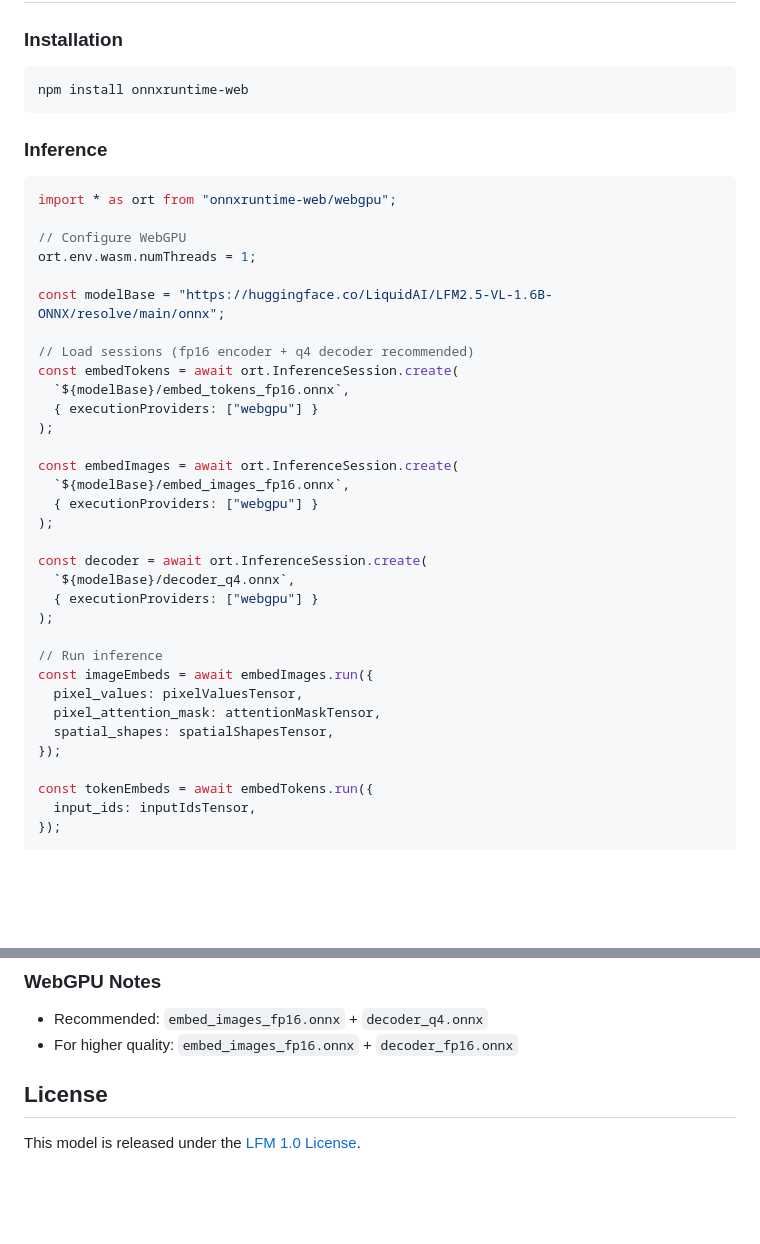
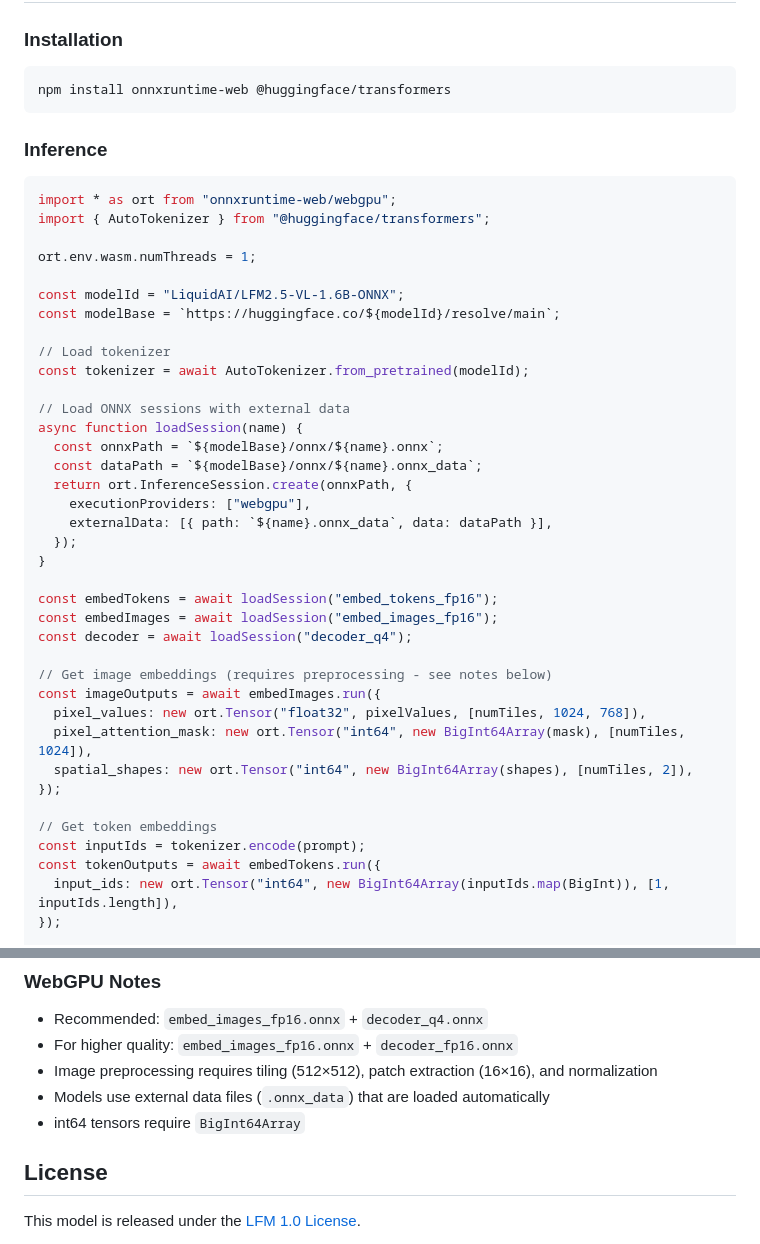
Before and after one commit to Liquid4All/onnx-export, a Markdown page: docs/LFM2.5-VL-1.6B-ONNX-README.md, 2 parts joined by grey strips. GitHub-like rendering; blank space fills up the shorter version.

Commit message:
lfm2 vl doc

````diff
--- a/docs/LFM2.5-VL-1.6B-ONNX-README.md
+++ b/docs/LFM2.5-VL-1.6B-ONNX-README.md
@@ -189,43 +189,47 @@ print(processor.tokenizer.decode(generated_tokens, skip_special_tokens=True))
 ### Installation
 
 ```bash
-npm install onnxruntime-web
+npm install onnxruntime-web @huggingface/transformers
 ```
 
 ### Inference
 
 ```javascript
 import * as ort from "onnxruntime-web/webgpu";
+import { AutoTokenizer } from "@huggingface/transformers";
 
-// Configure WebGPU
 ort.env.wasm.numThreads = 1;
 
-const modelBase = "https://huggingface.co/LiquidAI/LFM2.5-VL-1.6B-ONNX/resolve/main/onnx";
+const modelId = "LiquidAI/LFM2.5-VL-1.6B-ONNX";
+const modelBase = `https://huggingface.co/${modelId}/resolve/main`;
 
-// Load sessions (fp16 encoder + q4 decoder recommended)
-const embedTokens = await ort.InferenceSession.create(
-  `${modelBase}/embed_tokens_fp16.onnx`,
-  { executionProviders: ["webgpu"] }
-);
+// Load tokenizer
+const tokenizer = await AutoTokenizer.from_pretrained(modelId);
 
-const embedImages = await ort.InferenceSession.create(
-  `${modelBase}/embed_images_fp16.onnx`,
-  { executionProviders: ["webgpu"] }
-);
+// Load ONNX sessions with external data
+async function loadSession(name) {
+  const onnxPath = `${modelBase}/onnx/${name}.onnx`;
+  const dataPath = `${modelBase}/onnx/${name}.onnx_data`;
+  return ort.InferenceSession.create(onnxPath, {
+    executionProviders: ["webgpu"],
+    externalData: [{ path: `${name}.onnx_data`, data: dataPath }],
+  });
+}
 
-const decoder = await ort.InferenceSession.create(
-  `${modelBase}/decoder_q4.onnx`,
-  { executionProviders: ["webgpu"] }
-);
+const embedTokens = await loadSession("embed_tokens_fp16");
+const embedImages = await loadSession("embed_images_fp16");
+const decoder = await loadSession("decoder_q4");
 
-// Run inference
-const imageEmbeds = await embedImages.run({
-  pixel_values: pixelValuesTensor,
-  pixel_attention_mask: attentionMaskTensor,
-  spatial_shapes: spatialShapesTensor,
+// Get image embeddings (requires preprocessing - see notes below)
+const imageOutputs = await embedImages.run({
+  pixel_values: new ort.Tensor("float32", pixelValues, [numTiles, 1024, 768]),
+  pixel_attention_mask: new ort.Tensor("int64", new BigInt64Array(mask), [numTiles, 1024]),
+  spatial_shapes: new ort.Tensor("int64", new BigInt64Array(shapes), [numTiles, 2]),
 });
 
-const tokenEmbeds = await embedTokens.run({
-  input_ids: inputIdsTensor,
+// Get token embeddings
+const inputIds = tokenizer.encode(prompt);
+const tokenOutputs = await embedTokens.run({
+  input_ids: new ort.Tensor("int64", new BigInt64Array(inputIds.map(BigInt)), [1, inputIds.length]),
 });
 
@@ -236,6 +241,9 @@ const tokenEmbeds = await embedTokens.run({
 
 - Recommended: `embed_images_fp16.onnx` + `decoder_q4.onnx`
 - For higher quality: `embed_images_fp16.onnx` + `decoder_fp16.onnx`
+- Image preprocessing requires tiling (512×512), patch extraction (16×16), and normalization
+- Models use external data files (`.onnx_data`) that are loaded automatically
+- int64 tensors require `BigInt64Array`
 
 ## License
 
````
Also changed, not shown: other parts of docs/LFM2.5-VL-1.6B-ONNX-README.md (+2 -1 lines).
